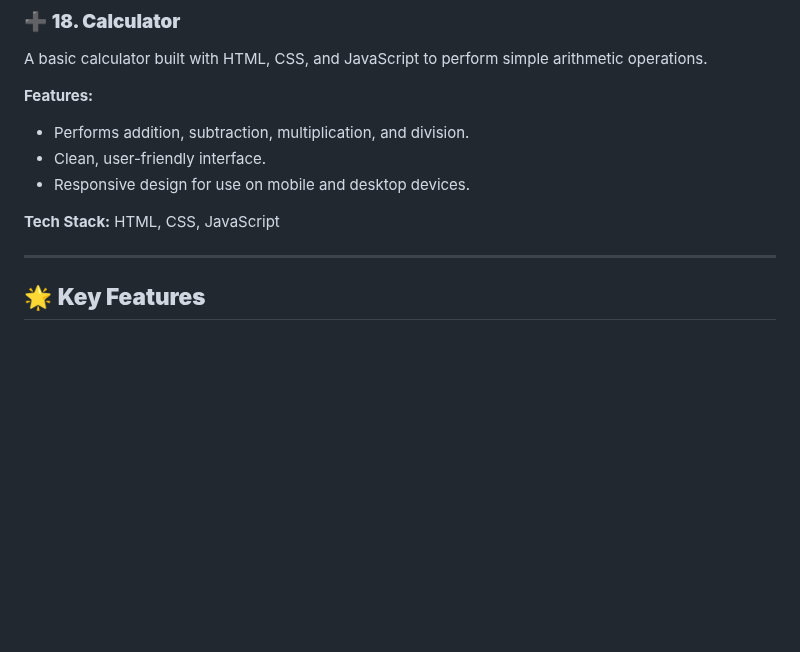
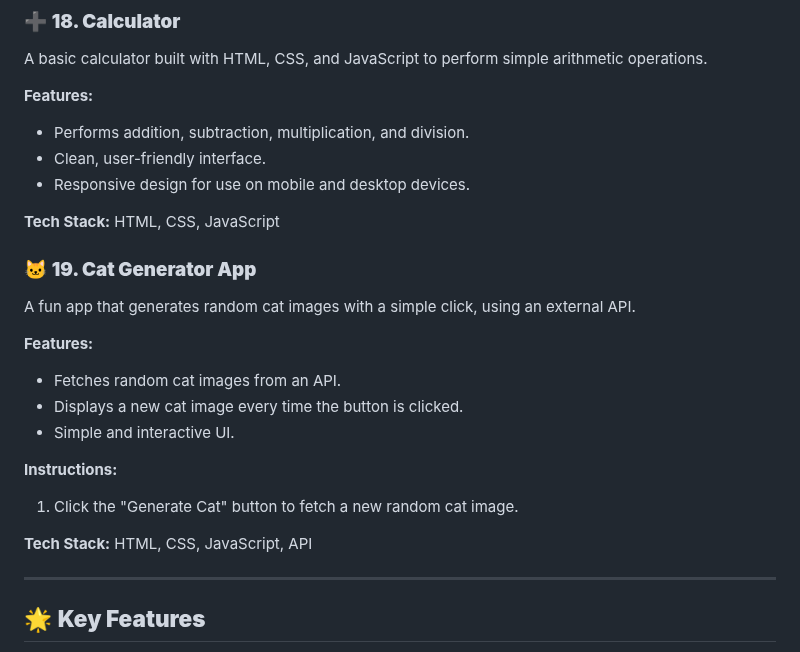
Before and after one commit to dhiwinsamrich/Web_Development_Mini_Projects, a Markdown page: README.md, the part around the change. GitHub-like rendering; blank space fills up the shorter version.

```diff
--- a/README.md
+++ b/README.md
@@ -246,7 +246,18 @@ A basic calculator built with HTML, CSS, and JavaScript to perform simple arithm
 
 **Tech Stack:** HTML, CSS, JavaScript
 
+### 🐱 **19. Cat Generator App**
+A fun app that generates random cat images with a simple click, using an external API.
 
+**Features:**
+- Fetches random cat images from an API.
+- Displays a new cat image every time the button is clicked.
+- Simple and interactive UI.
+
+**Instructions:**
+1. Click the "Generate Cat" button to fetch a new random cat image.
+
+**Tech Stack:** HTML, CSS, JavaScript, API
 
 
 ---
```
